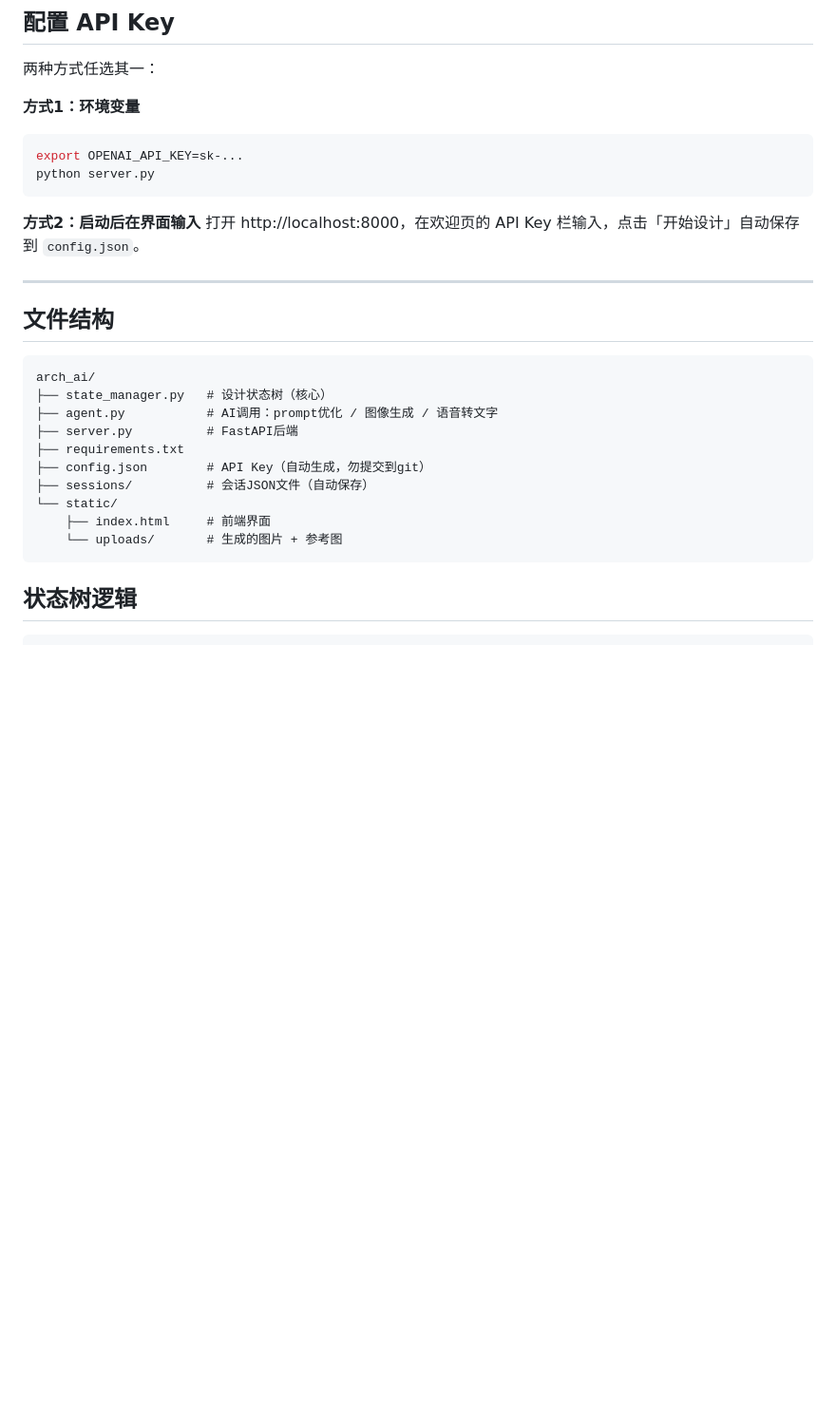
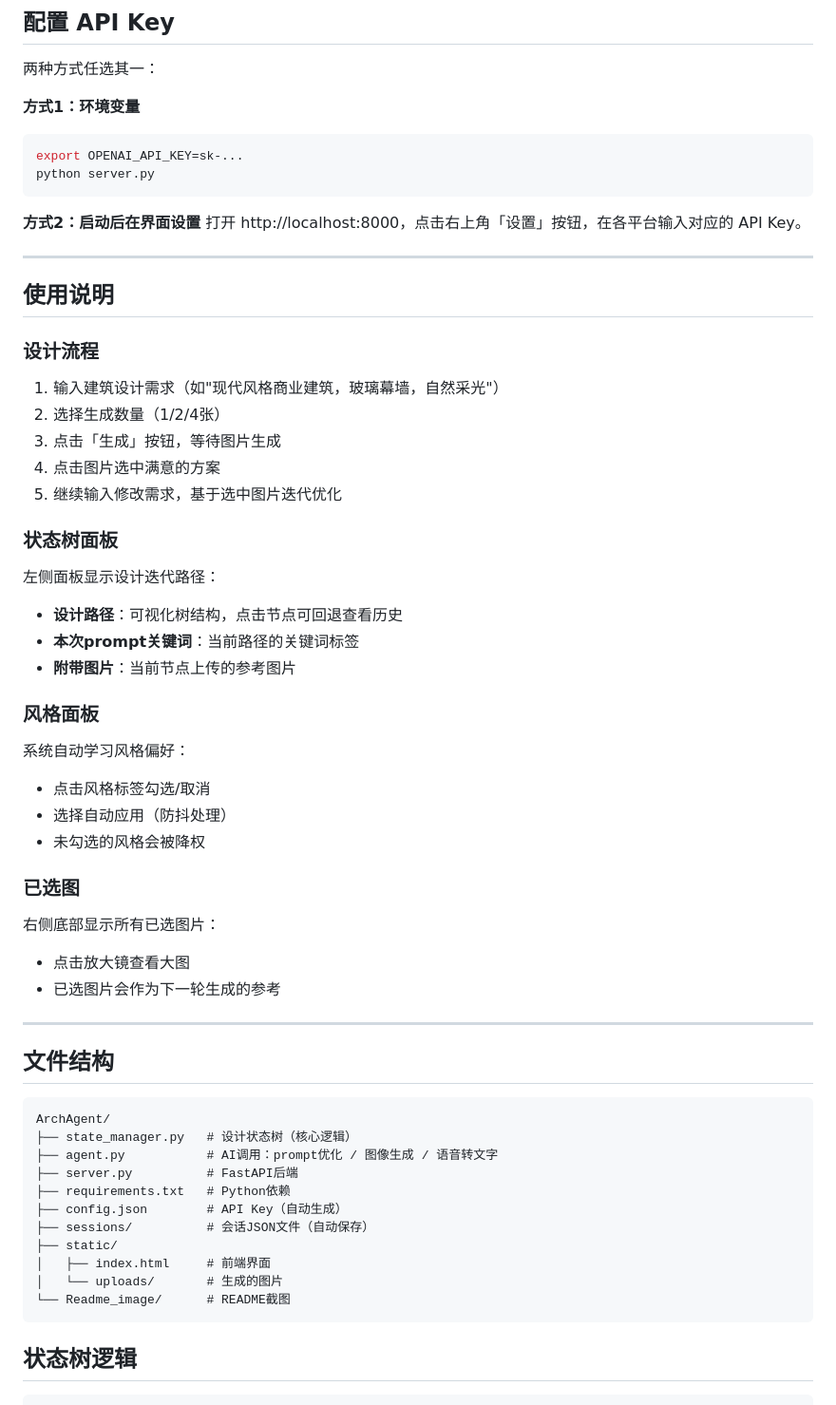
Before and after one commit to new-tonAA/OfferTree, a Markdown page: README.md, the part around the change printed below. Shown: that part at 95% size. Rendered like a GitHub page; blank space fills up the shorter version.

````diff
--- a/README.md
+++ b/README.md
@@ -23,24 +38,57 @@ export OPENAI_API_KEY=sk-...
 python server.py
 ```
 
-**方式2：启动后在界面输入**
-打开 http://localhost:8000，在欢迎页的 API Key 栏输入，点击「开始设计」自动保存到 `config.json`。
+**方式2：启动后在界面设置**
+打开 http://localhost:8000，点击右上角「设置」按钮，在各平台输入对应的 API Key。
+
+---
+
+## 使用说明
+
+### 设计流程
+
+1. 输入建筑设计需求（如"现代风格商业建筑，玻璃幕墙，自然采光"）
+2. 选择生成数量（1/2/4张）
+3. 点击「生成」按钮，等待图片生成
+4. 点击图片选中满意的方案
+5. 继续输入修改需求，基于选中图片迭代优化
+
+### 状态树面板
+
+左侧面板显示设计迭代路径：
+- **设计路径**：可视化树结构，点击节点可回退查看历史
+- **本次prompt关键词**：当前路径的关键词标签
+- **附带图片**：当前节点上传的参考图片
+
+### 风格面板
+
+系统自动学习风格偏好：
+- 点击风格标签勾选/取消
+- 选择自动应用（防抖处理）
+- 未勾选的风格会被降权
+
+### 已选图
+
+右侧底部显示所有已选图片：
+- 点击放大镜查看大图
+- 已选图片会作为下一轮生成的参考
 
 ---
 
 ## 文件结构
 
 ```
-arch_ai/
-├── state_manager.py   # 设计状态树（核心）
+ArchAgent/
+├── state_manager.py   # 设计状态树（核心逻辑）
 ├── agent.py           # AI调用：prompt优化 / 图像生成 / 语音转文字
 ├── server.py          # FastAPI后端
-├── requirements.txt
-├── config.json        # API Key（自动生成，勿提交到git）
+├── requirements.txt   # Python依赖
+├── config.json        # API Key（自动生成）
 ├── sessions/          # 会话JSON文件（自动保存）
-└── static/
-    ├── index.html     # 前端界面
-    └── uploads/       # 生成的图片 + 参考图
+├── static/
+│   ├── index.html     # 前端界面
+│   └── uploads/       # 生成的图片
+└── Readme_image/      # README截图
 ```
 
 ## 状态树逻辑
````
Also changed, not shown: other parts of README.md (+39 -5 lines), Readme_image/msedge_vrMMkT4GSY.jpg (added).
